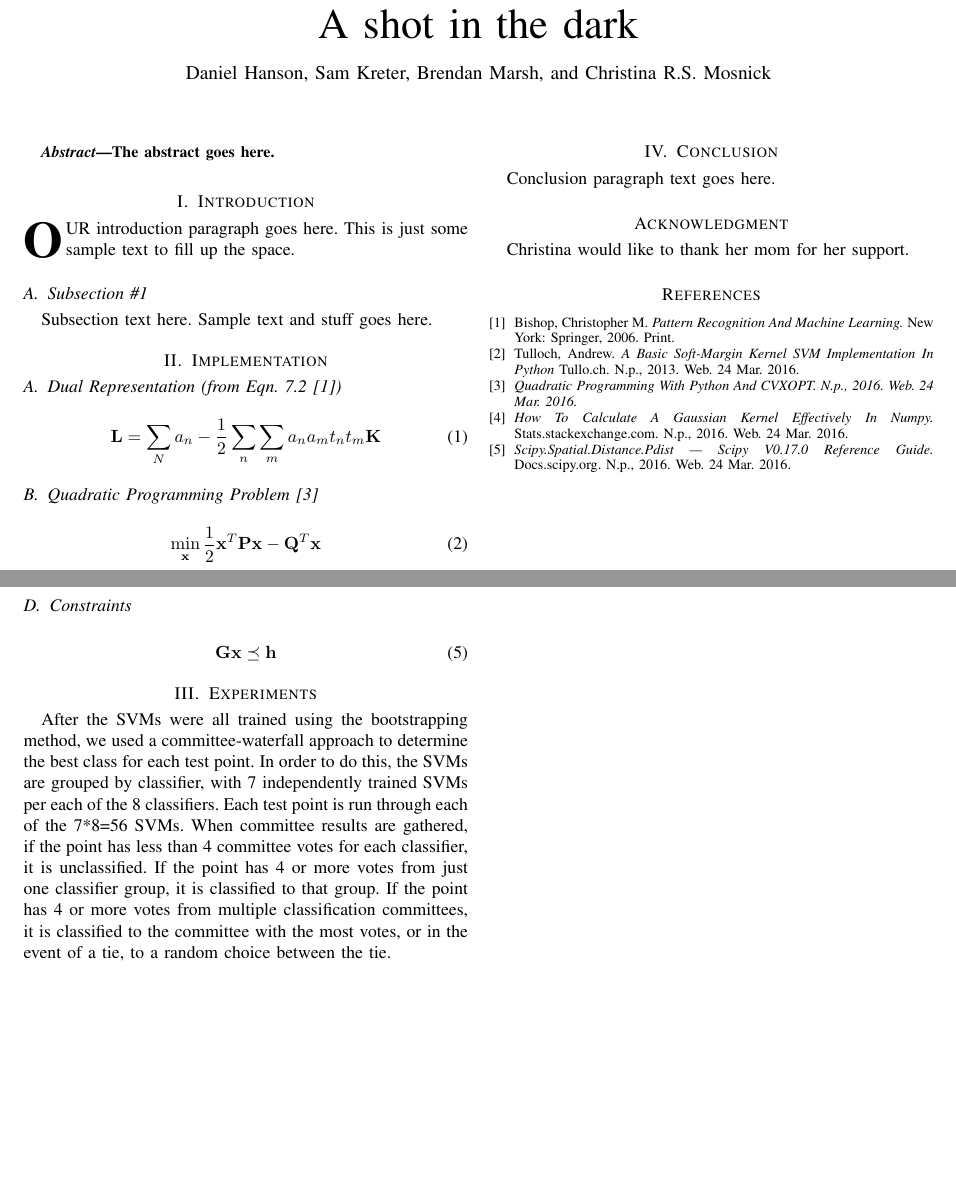
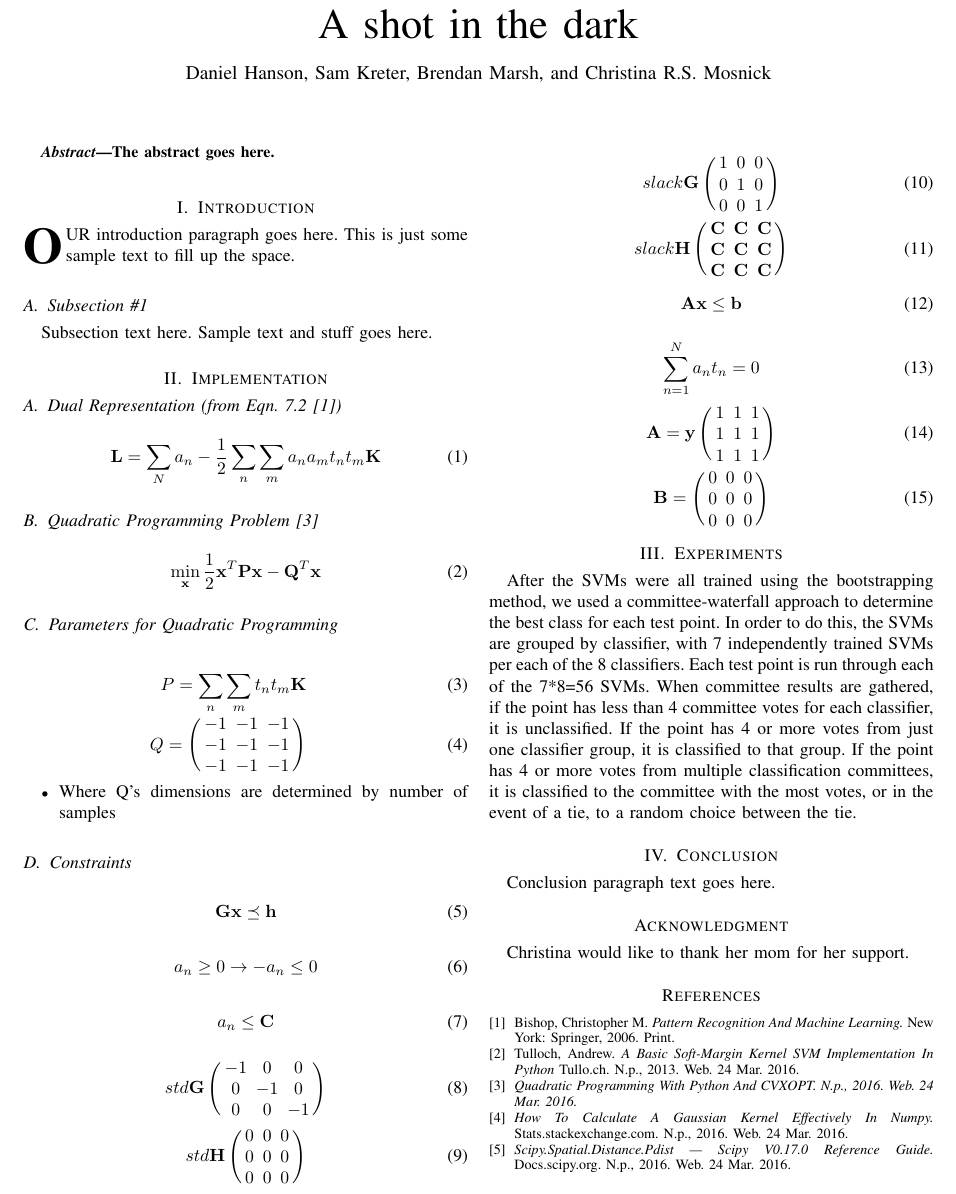
Before and after one commit to samkreter/Cooperative-SVM, a LaTeX paper (project1-xi.tex): two parts of the page before the commit and part of the page after it, the two joined at a grey line, cut so that both start at the same text, the shorter picture padded with empty space. Compiled offline with pdfLaTeX; a missing font is replaced by an installed copy or a similar font; a LaTeX package or settings file that is missing is left out.

Commit message:
Finished rough draft of implementation equations.

```diff
--- a/project1-xi.tex
+++ b/project1-xi.tex
@@ -63,6 +63,70 @@ Subsection text here. Sample text and stuff goes here.
     \mathbf{G} \mathbf{x} \preceq \mathbf{h}
     \end{equation}
 
+    \begin{equation}
+    a_n \geq 0 \rightarrow -a_n \leq 0
+    \end{equation}
+
+    \begin{equation}
+    a_n \leq \mathbf{C}
+    \end{equation}
+
+    \begin{equation}
+    std\mathbf{G} \left(\begin{IEEEeqnarraybox*}[][c]{,c/c/c,}
+    -1&0&0\\
+    0&-1&0\\
+    0&0&-1%
+    \end{IEEEeqnarraybox*}\right)
+    \end{equation}
+
+    \begin{equation}
+    std\mathbf{H} \left(\begin{IEEEeqnarraybox*}[][c]{,c/c/c,}
+    0&0&0\\
+    0&0&0\\
+    0&0&0%
+    \end{IEEEeqnarraybox*}\right)
+    \end{equation}
+
+    \begin{equation}
+    slack\mathbf{G} \left(\begin{IEEEeqnarraybox*}[][c]{,c/c/c,}
+    1&0&0\\
+    0&1&0\\
+    0&0&1%
+    \end{IEEEeqnarraybox*}\right)
+    \end{equation}
+
+    \begin{equation}
+    slack\mathbf{H} \left(\begin{IEEEeqnarraybox*}[][c]{,c/c/c,}
+    \mathbf{C}&\mathbf{C}&\mathbf{C}\\
+    \mathbf{C}&\mathbf{C}&\mathbf{C}\\
+    \mathbf{C}&\mathbf{C}&\mathbf{C}%
+    \end{IEEEeqnarraybox*}\right)
+    \end{equation}
+
+    \begin{equation}
+    \mathbf{A} \mathbf{x} \leq \mathbf{b}
+    \end{equation}
+
+    \begin{equation}
+    \sum\limits_{n = 1}^Na_n t_n = 0
+    \end{equation}
+
+    \begin{equation}
+    \mathbf{A} = \mathbf{y} \left(\begin{IEEEeqnarraybox*}[][c]{,c/c/c,}
+    1&1&1\\
+    1&1&1\\
+    1&1&1%
+    \end{IEEEeqnarraybox*}\right)
+    \end{equation}
+
+    \begin{equation}
+    \mathbf{B} = \left(\begin{IEEEeqnarraybox*}[][c]{,c/c/c,}
+    0&0&0\\
+    0&0&0\\
+    0&0&0%
+    \end{IEEEeqnarraybox*}\right)
+    \end{equation}
+
 
 
 \section{Experiments}
```
Also changed, not shown: project1-xi.pdf.
